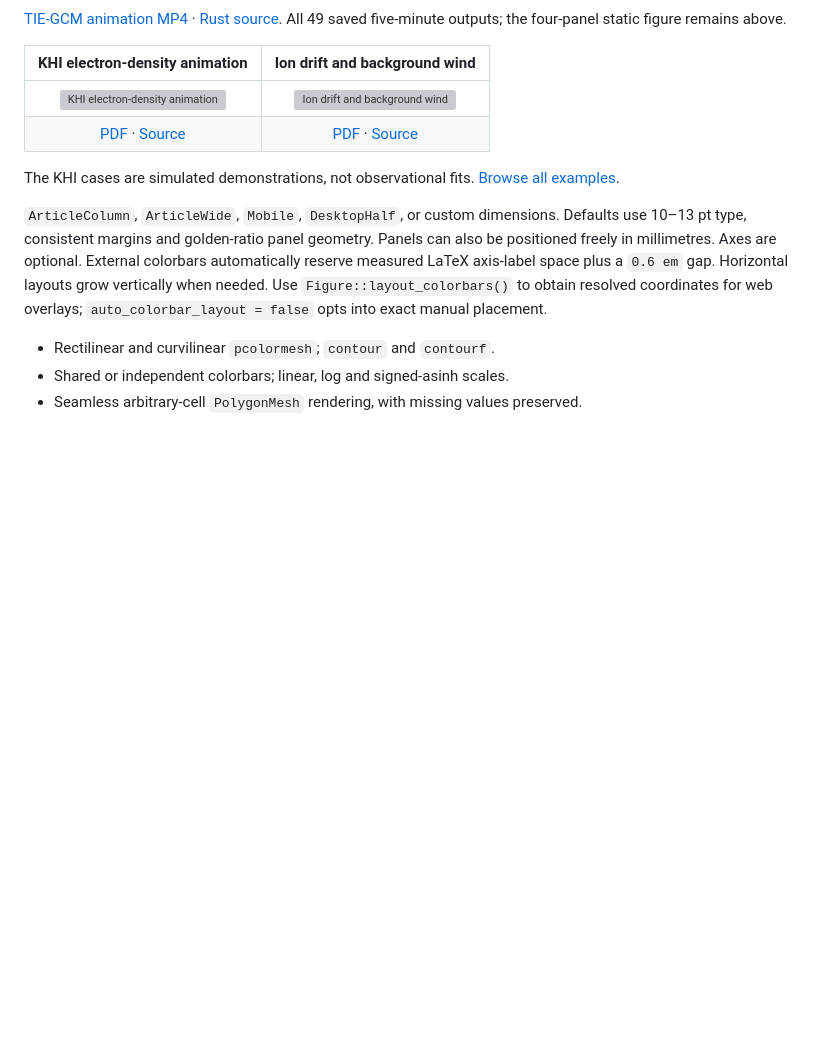
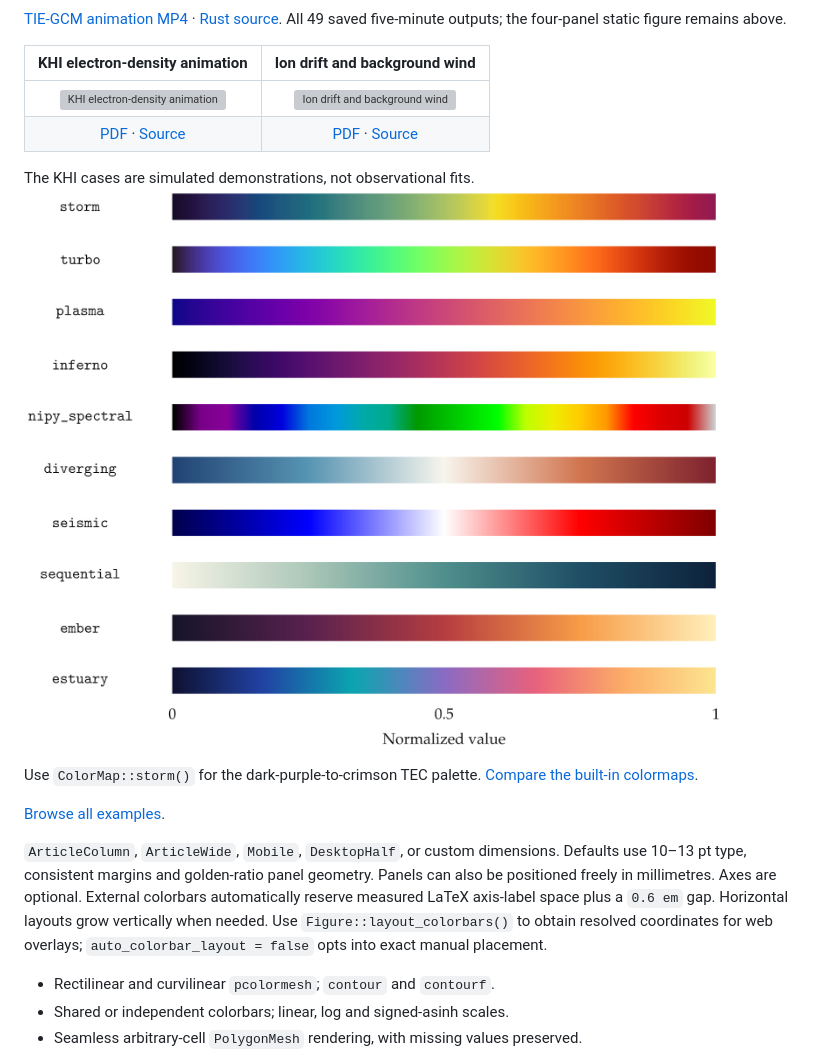
Before and after one commit to jvierine/rustplotlib, a Markdown page: README.md, the part around the change. GitHub-like rendering; pictures changed too: gallery/colormaps.png (added); blank space fills up the shorter version; grey boxes are pictures that could not be loaded.

```diff
--- a/README.md
+++ b/README.md
@@ -160,6 +160,11 @@ Click a figure to open its PDF, animation, or interactive view.
 | [PDF](gallery/syisr_khi_density.pdf) · [Source](examples/syisr_khi.rs) | [PDF](gallery/syisr_khi_ion_up.pdf) · [Source](examples/syisr_khi.rs) |
 
 The KHI cases are simulated demonstrations, not observational fits.
+[![Built-in colormaps](gallery/colormaps.png)](gallery/colormaps.pdf)
+
+Use `ColorMap::storm()` for the dark-purple-to-crimson TEC palette.
+[Compare the built-in colormaps](https://jvierine.github.io/rustplotlib/gallery/index.html).
+
 [Browse all examples](gallery/README.md).
 
 `ArticleColumn`, `ArticleWide`, `Mobile`, `DesktopHalf`, or custom dimensions.
```
Also changed, not shown: gallery/README.md (+10 -0 lines), gallery/colormaps.jpg (added), 8 other files.
